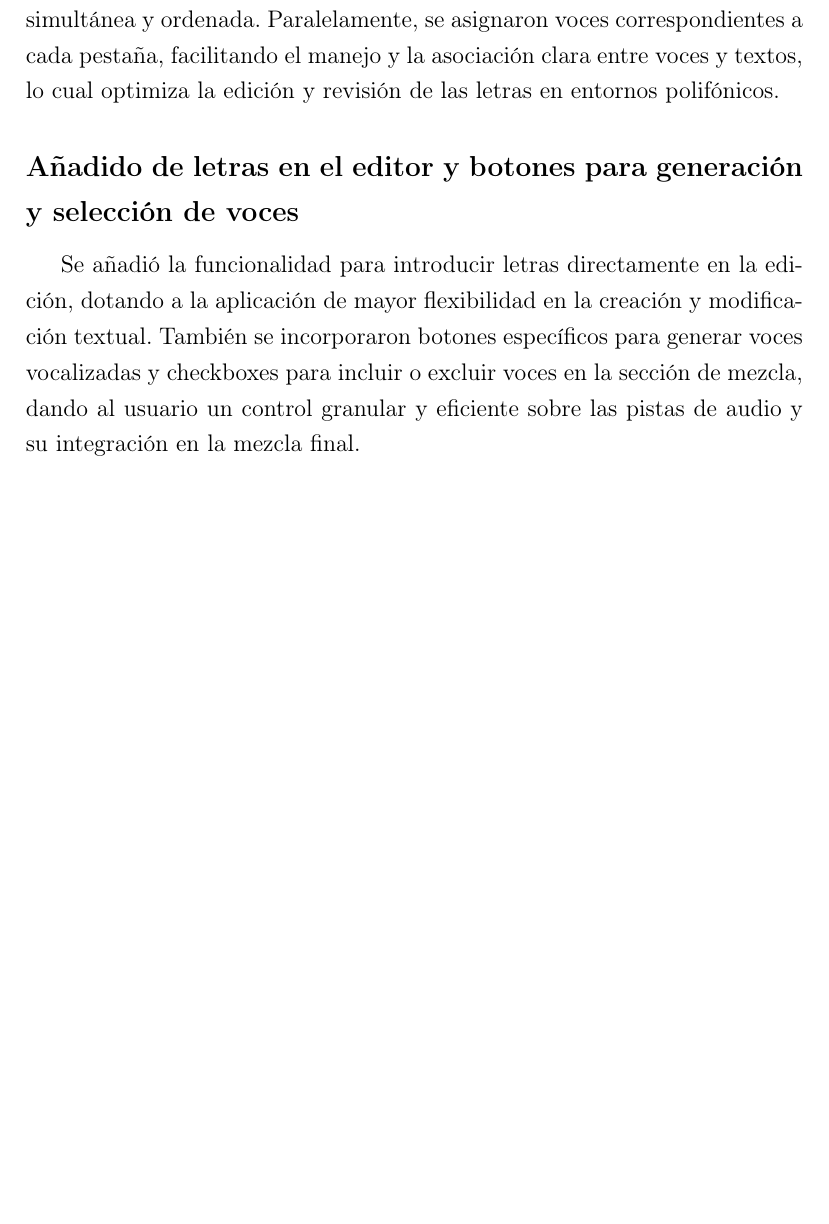
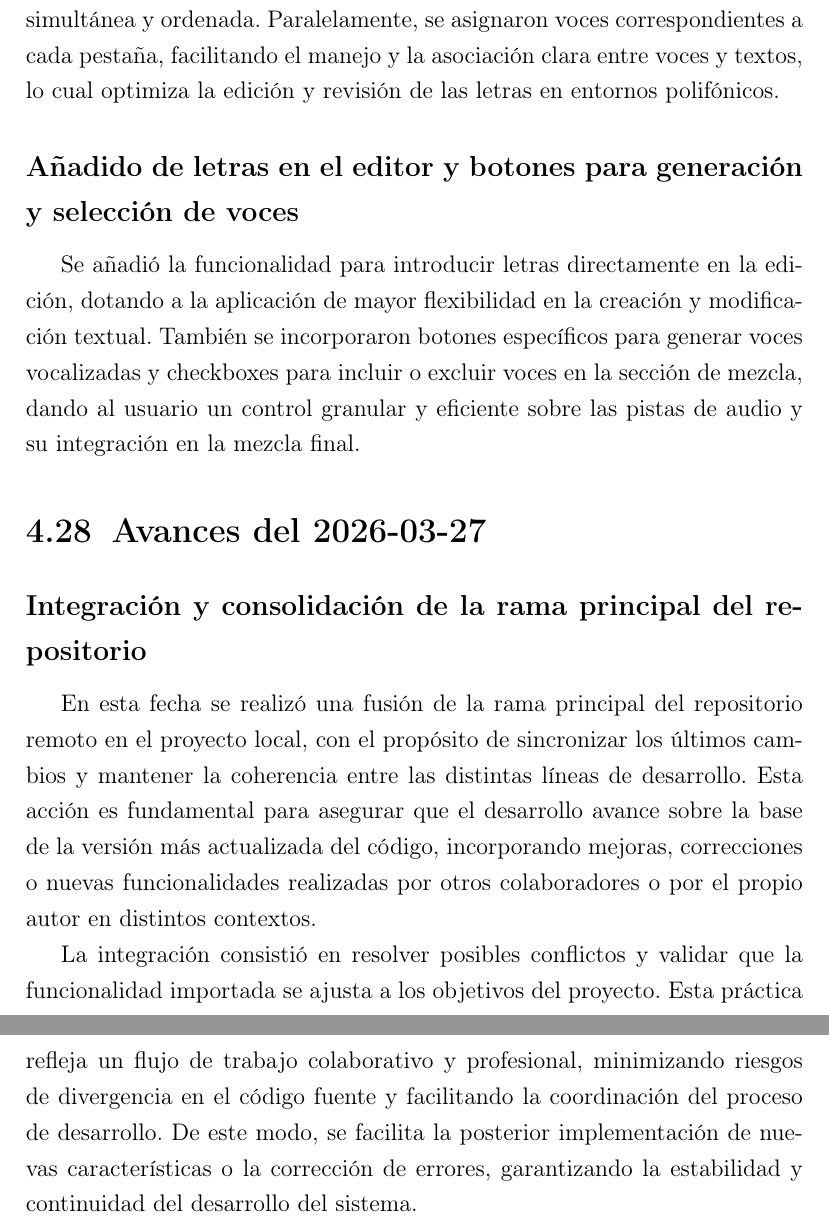
Before and after one commit to AkaruiKyuketsuki/MusictoSound, a LaTeX document (docs/main.tex, which reads docs/capitulos/04_desarrollo.tex): part of page 38 of 40 before the commit and two parts of pages 38 and 39 of 41 after it, the two joined at a grey line, cut so that both start at the same text, the shorter picture padded with empty space. Compiled offline with pdfLaTeX.

Commit message:
ci: auto update memoria

```diff
--- a/docs/capitulos/04_desarrollo.tex
+++ b/docs/capitulos/04_desarrollo.tex
@@ -386,3 +386,12 @@ Se avanzó en la organización del contenido textual mediante la creación de pe
 
 \subsection*{Añadido de letras en el editor y botones para generación y selección de voces}
 Se añadió la funcionalidad para introducir letras directamente en la edición, dotando a la aplicación de mayor flexibilidad en la creación y modificación textual. También se incorporaron botones específicos para generar voces vocalizadas y checkboxes para incluir o excluir voces en la sección de mezcla, dando al usuario un control granular y eficiente sobre las pistas de audio y su integración en la mezcla final.
+
+
+\section{Avances del 2026-03-27}
+
+\subsection*{Integración y consolidación de la rama principal del repositorio}
+
+En esta fecha se realizó una fusión de la rama principal del repositorio remoto en el proyecto local, con el propósito de sincronizar los últimos cambios y mantener la coherencia entre las distintas líneas de desarrollo. Esta acción es fundamental para asegurar que el desarrollo avance sobre la base de la versión más actualizada del código, incorporando mejoras, correcciones o nuevas funcionalidades realizadas por otros colaboradores o por el propio autor en distintos contextos.
+
+La integración consistió en resolver posibles conflictos y validar que la funcionalidad importada se ajusta a los objetivos del proyecto. Esta práctica refleja un flujo de trabajo colaborativo y profesional, minimizando riesgos de divergencia en el código fuente y facilitando la coordinación del proceso de desarrollo. De este modo, se facilita la posterior implementación de nuevas características o la corrección de errores, garantizando la estabilidad y continuidad del desarrollo del sistema.
```
Also changed, not shown: 1 other file.
